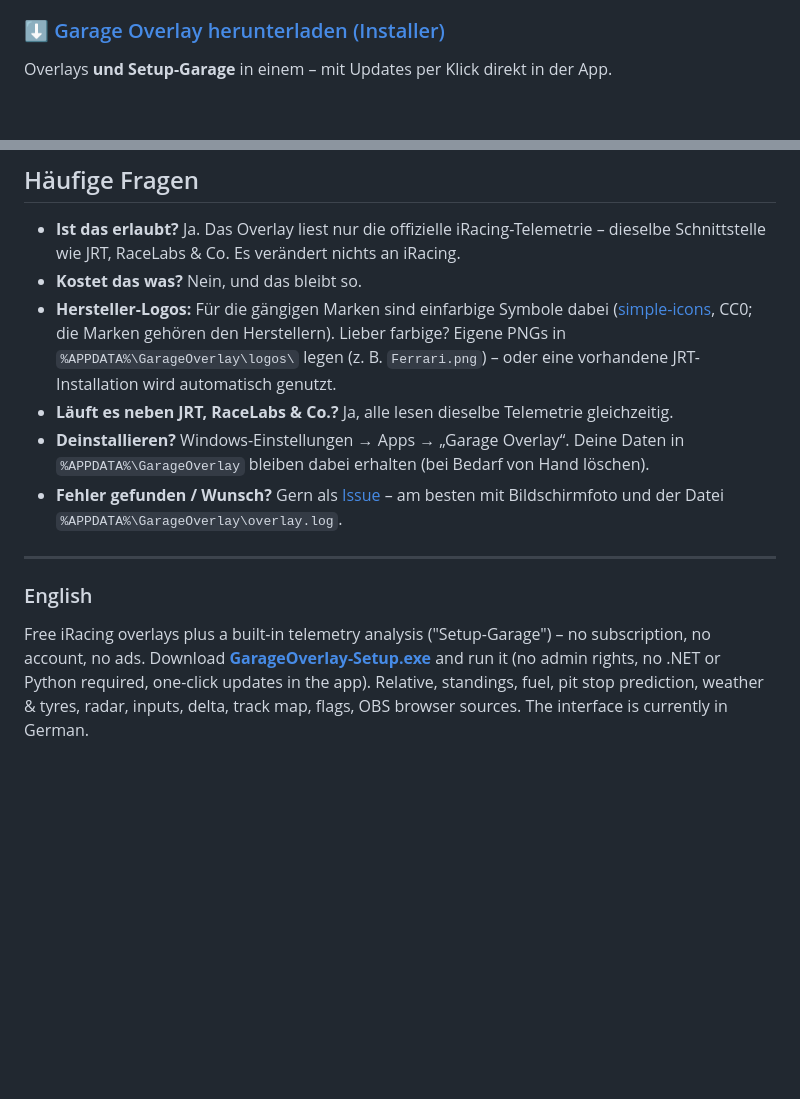
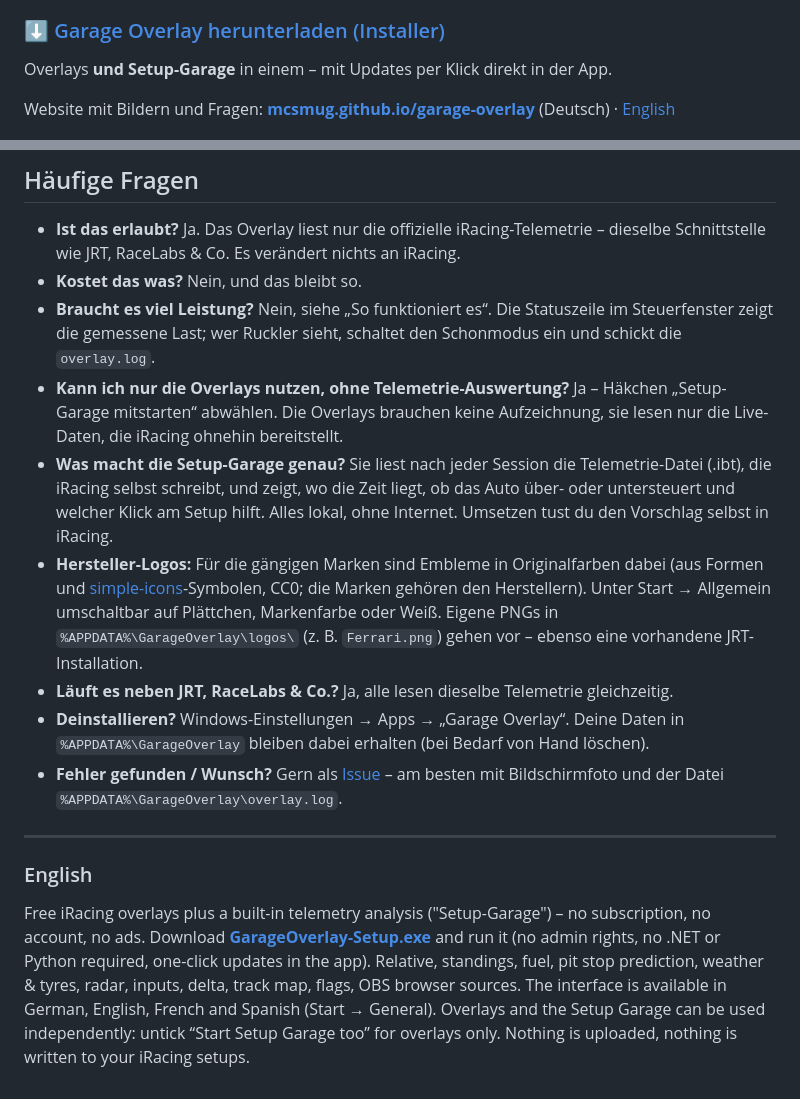
Before and after one commit to MCSmug/garage-overlay, a Markdown page: README.md, 2 parts joined by grey strips. Drawn GitHub-style; blank space fills up the shorter version.

```diff
--- a/README.md
+++ b/README.md
@@ -6,6 +6,8 @@ Das Beste aus JRT, RaceLabs, P1Doks, iOverlay und irDrive in einem Tool.
 ### [⬇ Garage Overlay herunterladen (Installer)](https://github.com/MCSmug/garage-overlay/releases/latest/download/GarageOverlay-Setup.exe)
 
 Overlays **und Setup-Garage** in einem – mit Updates per Klick direkt in der App.
+
+Website mit Bildern und Fragen: **[mcsmug.github.io/garage-overlay](https://mcsmug.github.io/garage-overlay/)** (Deutsch) · [English](https://mcsmug.github.io/garage-overlay/en/)
 
 ![Garage Overlay im Rennen](bilder/vorschau_boxenfunk.png)
 
@@ -76,7 +88,10 @@ Jedes Overlay gibt es als **Browserquelle mit transparentem Hintergrund**: Steue
 
 - **Ist das erlaubt?** Ja. Das Overlay liest nur die offizielle iRacing-Telemetrie – dieselbe Schnittstelle wie JRT, RaceLabs & Co. Es verändert nichts an iRacing.
 - **Kostet das was?** Nein, und das bleibt so.
-- **Hersteller-Logos:** Für die gängigen Marken sind einfarbige Symbole dabei ([simple-icons](https://simpleicons.org), CC0; die Marken gehören den Herstellern). Lieber farbige? Eigene PNGs in `%APPDATA%\GarageOverlay\logos\` legen (z. B. `Ferrari.png`) – oder eine vorhandene JRT-Installation wird automatisch genutzt.
+- **Braucht es viel Leistung?** Nein, siehe „So funktioniert es“. Die Statuszeile im Steuerfenster zeigt die gemessene Last; wer Ruckler sieht, schaltet den Schonmodus ein und schickt die `overlay.log`.
+- **Kann ich nur die Overlays nutzen, ohne Telemetrie-Auswertung?** Ja – Häkchen „Setup-Garage mitstarten“ abwählen. Die Overlays brauchen keine Aufzeichnung, sie lesen nur die Live-Daten, die iRacing ohnehin bereitstellt.
+- **Was macht die Setup-Garage genau?** Sie liest nach jeder Session die Telemetrie-Datei (.ibt), die iRacing selbst schreibt, und zeigt, wo die Zeit liegt, ob das Auto über- oder untersteuert und welcher Klick am Setup hilft. Alles lokal, ohne Internet. Umsetzen tust du den Vorschlag selbst in iRacing.
+- **Hersteller-Logos:** Für die gängigen Marken sind Embleme in Originalfarben dabei (aus Formen und [simple-icons](https://simpleicons.org)-Symbolen, CC0; die Marken gehören den Herstellern). Unter Start → Allgemein umschaltbar auf Plättchen, Markenfarbe oder Weiß. Eigene PNGs in `%APPDATA%\GarageOverlay\logos\` (z. B. `Ferrari.png`) gehen vor – ebenso eine vorhandene JRT-Installation.
 - **Läuft es neben JRT, RaceLabs & Co.?** Ja, alle lesen dieselbe Telemetrie gleichzeitig.
 - **Deinstallieren?** Windows-Einstellungen → Apps → „Garage Overlay“. Deine Daten in `%APPDATA%\GarageOverlay` bleiben dabei erhalten (bei Bedarf von Hand löschen).
 - **Fehler gefunden / Wunsch?** Gern als [Issue](https://github.com/MCSmug/garage-overlay/issues) – am besten mit Bildschirmfoto und der Datei `%APPDATA%\GarageOverlay\overlay.log`.
@@ -85,4 +100,4 @@ Jedes Overlay gibt es als **Browserquelle mit transparentem Hintergrund**: Steue
 
 ### English
 
-Free iRacing overlays plus a built-in telemetry analysis ("Setup-Garage") – no subscription, no account, no ads. Download **[GarageOverlay-Setup.exe](https://github.com/MCSmug/garage-overlay/releases/latest/download/GarageOverlay-Setup.exe)** and run it (no admin rights, no .NET or Python required, one-click updates in the app). Relative, standings, fuel, pit stop prediction, weather & tyres, radar, inputs, delta, track map, flags, OBS browser sources. The interface is currently in German.
+Free iRacing overlays plus a built-in telemetry analysis ("Setup-Garage") – no subscription, no account, no ads. Download **[GarageOverlay-Setup.exe](https://github.com/MCSmug/garage-overlay/releases/latest/download/GarageOverlay-Setup.exe)** and run it (no admin rights, no .NET or Python required, one-click updates in the app). Relative, standings, fuel, pit stop prediction, weather & tyres, radar, inputs, delta, track map, flags, OBS browser sources. The interface is available in German, English, French and Spanish (Start → General). Overlays and the Setup Garage can be used independently: untick “Start Setup Garage too” for overlays only. Nothing is uploaded, nothing is written to your iRacing setups.
```
Also changed, not shown: other parts of README.md (+10 -0 lines).
